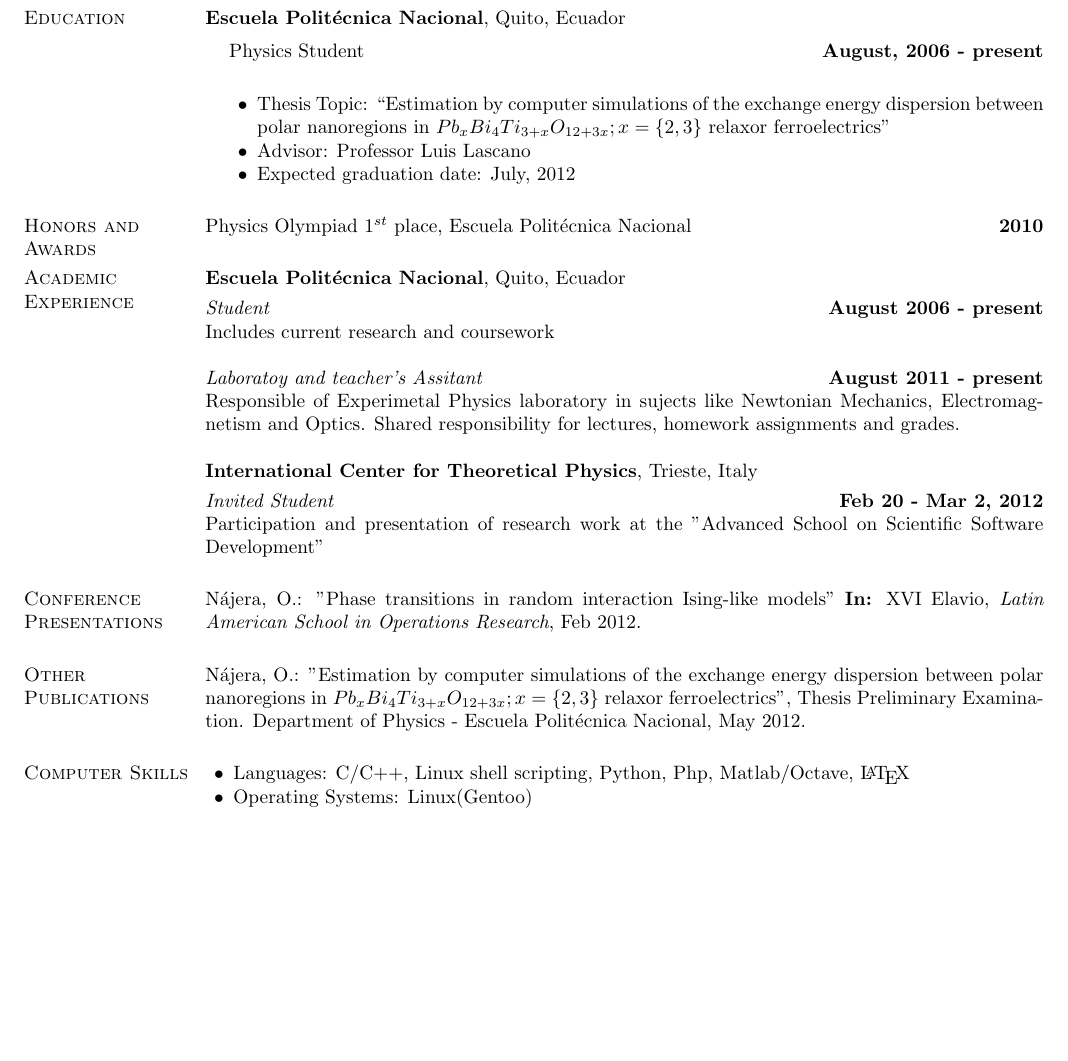
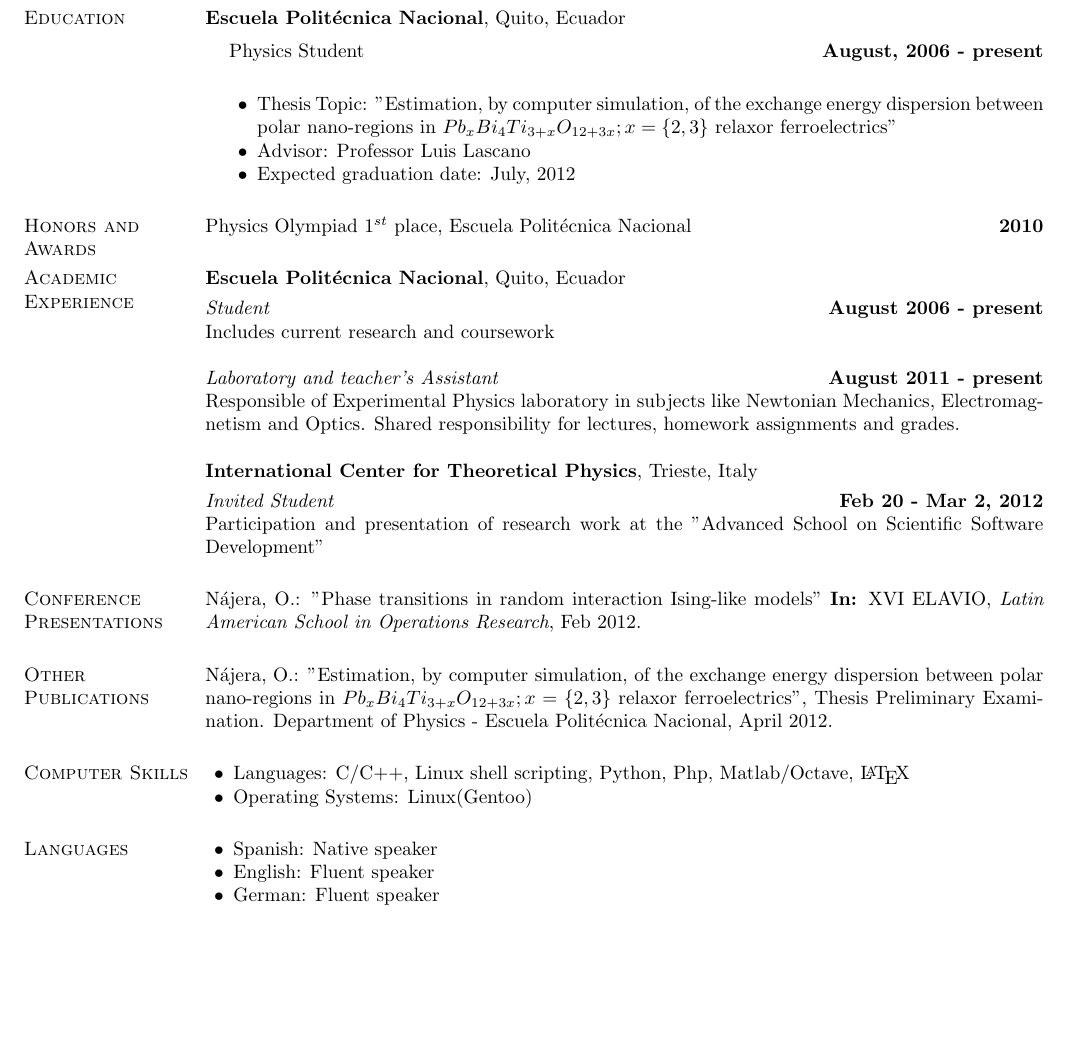
Before and after one commit to Titan-C/titan-c.github.io, a LaTeX CV (oscar-cv.tex): part of the page, cut so that both start at the same text, the shorter picture padded with empty space. Compiled offline with pdfLaTeX.

Commit message:
Spellcheck and languages

```diff
--- a/oscar-cv.tex
+++ b/oscar-cv.tex
@@ -46,13 +46,12 @@
 
 \section{\sc Education}
 {\bf Escuela Politécnica Nacional}, Quito, Ecuador\\
-%{\em Department of Statistics}
 \vspace*{-.1in}
 \begin{list1}
 \item[] Physics Student \hfill {\bf August, 2006 - present}\\
 \begin{list2}
 \vspace*{.05in}
-\item Thesis Topic:  ``Estimation by computer simulations of the exchange energy dispersion between polar nanoregions in $Pb_xBi_4Ti_{3+x}O_{12+3x}; x=\{2,3\}$ relaxor ferroelectrics''
+\item Thesis Topic:  "Estimation, by computer simulation, of the exchange energy dispersion between polar nano-regions in $Pb_xBi_4Ti_{3+x}O_{12+3x}; x=\{2,3\}$ relaxor ferroelectrics"
 \item Advisor: Professor Luis Lascano
 \item Expected graduation date: July, 2012
 \end{list2}
@@ -69,8 +68,8 @@
 Includes current research and coursework
 %\vspace{-.1cm}
 
-{\em Laboratoy and teacher's Assitant} \hfill {\bf August 2011 - present}\\
-Responsible of Experimetal Physics laboratory in sujects
+{\em Laboratory and teacher's Assistant} \hfill {\bf August 2011 - present}\\
+Responsible of Experimental Physics laboratory in subjects
 like Newtonian Mechanics, Electromagnetism and Optics.
 Shared responsibility for lectures, homework assignments and grades.
 
@@ -81,10 +80,10 @@
 Participation and presentation of research work at the "Advanced School on Scientific Software Development"
 
 \section{\sc Conference Presentations}
-Nájera, O.: "Phase transitions in random interaction Ising-like models" {\bf In:} XVI Elavio, {\em Latin American School in Operations Research}, Feb 2012.
+Nájera, O.: "Phase transitions in random interaction Ising-like models" {\bf In:} XVI ELAVIO, {\em Latin American School in Operations Research}, Feb 2012.
 
 \section{\sc Other Publications}
-Nájera, O.: "Estimation by computer simulations of the exchange energy dispersion between polar nanoregions in $Pb_xBi_4Ti_{3+x}O_{12+3x}; x=\{2,3\}$ relaxor ferroelectrics", Thesis Preliminary Examination. Department of Physics - Escuela Politécnica Nacional, May 2012.
+Nájera, O.: "Estimation, by computer simulation, of the exchange energy dispersion between polar nano-regions in $Pb_xBi_4Ti_{3+x}O_{12+3x}; x=\{2,3\}$ relaxor ferroelectrics", Thesis Preliminary Examination. Department of Physics - Escuela Politécnica Nacional, April 2012.
 
 
 \section{\sc Computer Skills}
@@ -93,7 +92,12 @@
 \item Operating Systems:  Linux(Gentoo)
 \end{list2}
 
-
+\section{\sc Languages}
+\begin{list2}
+\item Spanish: Native speaker
+\item English: Fluent speaker
+\item German: Fluent speaker
+\end{list2}
 
 \end{resume}
 \end{document}
```
